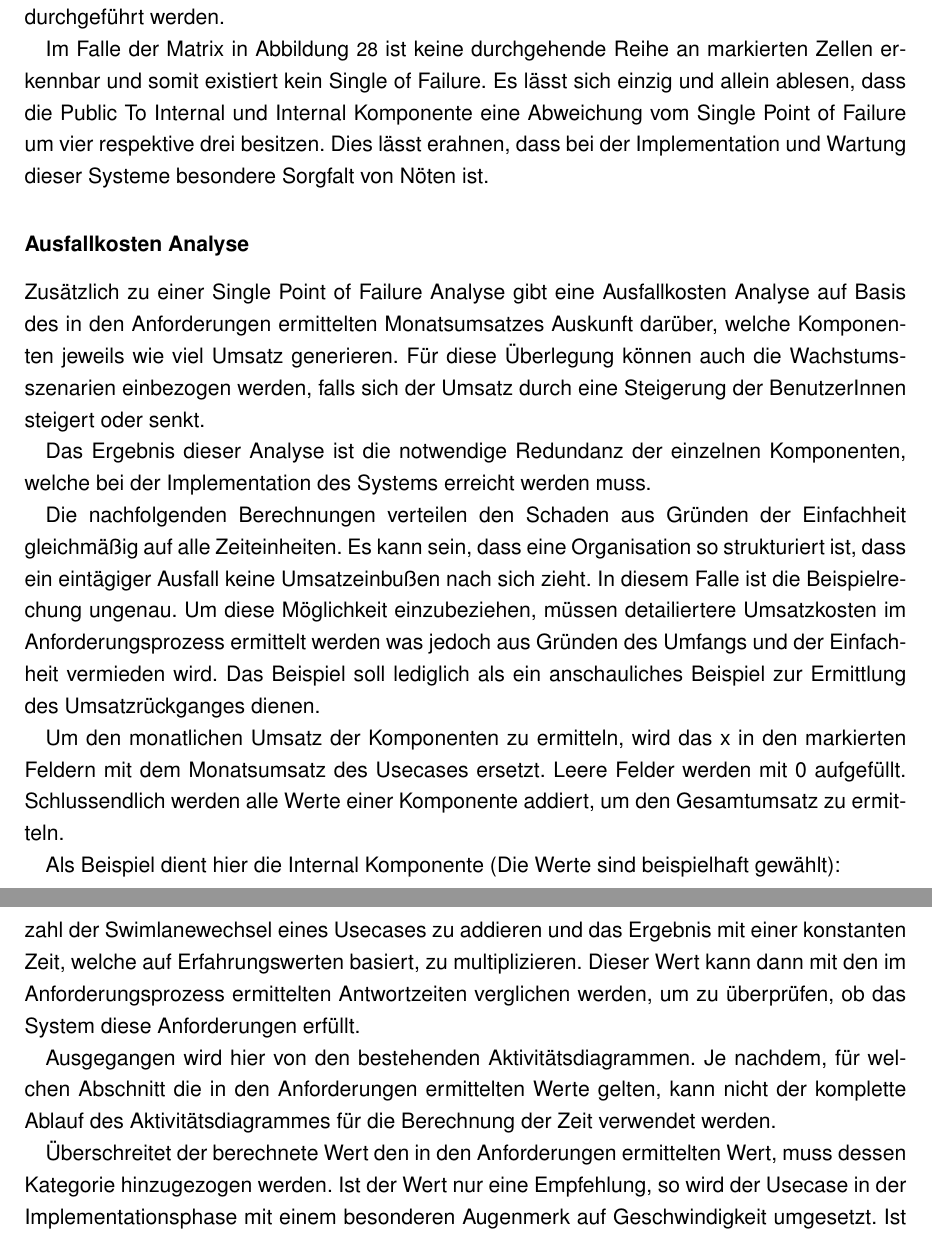
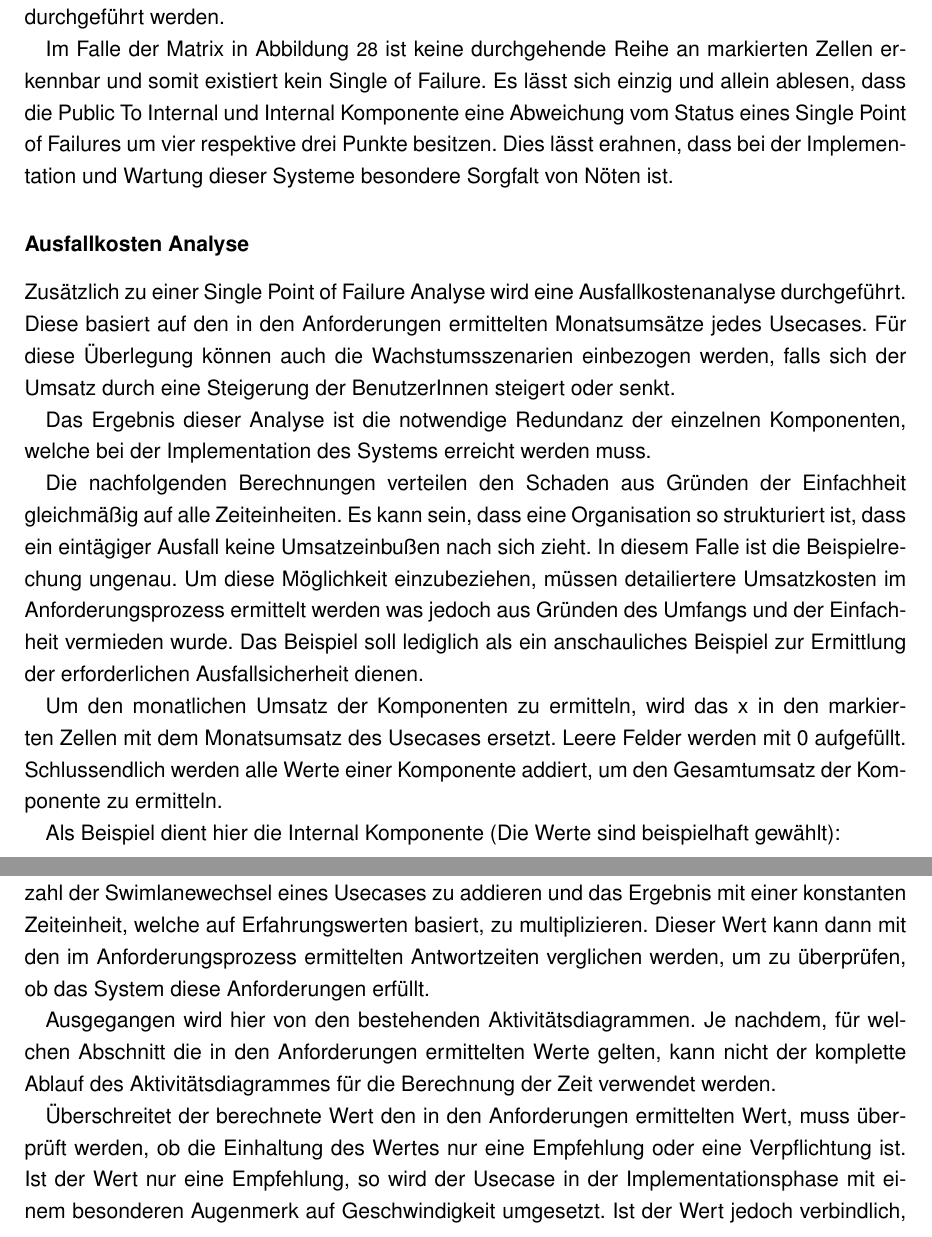
Before and after one commit to BernhardPosselt/master-thesis, a LaTeX thesis (thesis/thesis.tex, which reads thesis/chapters/processarchitecture.tex): two parts of pages 58 and 60 of 77, joined at a grey line, cut so that both start at the same text. Compiled offline with pdfLaTeX; an older LaTeX class or package is replaced by its successor.

Commit message:
three pages left :D

```diff
--- a/thesis/chapters/processarchitecture.tex
+++ b/thesis/chapters/processarchitecture.tex
@@ -181,16 +181,16 @@ Ein Single Point of Failure beschreibt eine Komponente, die so kritisch für das
 
 Enthält eine Architektur einen Single Point of Failure, muss diese Komponente entweder redundant ausgelegt sein, oder es muss eine Aufspaltung anhand einer Fehlerkostenanalyse durchgeführt werden.
 
-Im Falle der Matrix in Abbildung \ref{fig:matrix} ist keine durchgehende Reihe an markierten Zellen erkennbar und somit existiert kein Single of Failure. Es lässt sich einzig und allein ablesen, dass die Public To Internal und Internal Komponente eine Abweichung vom Single Point of Failure um vier respektive drei besitzen. Dies lässt erahnen, dass bei der Implementation und Wartung dieser Systeme besondere Sorgfalt von Nöten ist.
+Im Falle der Matrix in Abbildung \ref{fig:matrix} ist keine durchgehende Reihe an markierten Zellen erkennbar und somit existiert kein Single of Failure. Es lässt sich einzig und allein ablesen, dass die Public To Internal und Internal Komponente eine Abweichung vom Status eines Single Point of Failures um vier respektive drei Punkte besitzen. Dies lässt erahnen, dass bei der Implementation und Wartung dieser Systeme besondere Sorgfalt von Nöten ist.
 
 \subsubsection{Ausfallkosten Analyse}
-Zusätzlich zu einer Single Point of Failure Analyse gibt eine Ausfallkosten Analyse auf Basis des in den Anforderungen ermittelten Monatsumsatzes Auskunft darüber, welche Komponenten jeweils wie viel Umsatz generieren. Für diese Überlegung können auch die Wachstumsszenarien einbezogen werden, falls sich der Umsatz durch eine Steigerung der BenutzerInnen steigert oder senkt.
+Zusätzlich zu einer Single Point of Failure Analyse wird eine Ausfallkostenanalyse durchgeführt. Diese basiert auf den in den Anforderungen ermittelten Monatsumsätze jedes Usecases. Für diese Überlegung können auch die Wachstumsszenarien einbezogen werden, falls sich der Umsatz durch eine Steigerung der BenutzerInnen steigert oder senkt.
 
 Das Ergebnis dieser Analyse ist die notwendige Redundanz der einzelnen Komponenten, welche bei der Implementation des Systems erreicht werden muss.
 
-Die nachfolgenden Berechnungen verteilen den Schaden aus Gründen der Einfachheit gleichmäßig auf alle Zeiteinheiten. Es kann sein, dass eine Organisation so strukturiert ist, dass ein eintägiger Ausfall keine Umsatzeinbußen nach sich zieht. In diesem Falle ist die Beispielrechung ungenau. Um diese Möglichkeit einzubeziehen, müssen detailiertere Umsatzkosten im Anforderungsprozess ermittelt werden was jedoch aus Gründen des Umfangs und der Einfachheit vermieden wird. Das Beispiel soll lediglich als ein anschauliches Beispiel zur Ermittlung des Umsatzrückganges dienen.
+Die nachfolgenden Berechnungen verteilen den Schaden aus Gründen der Einfachheit gleichmäßig auf alle Zeiteinheiten. Es kann sein, dass eine Organisation so strukturiert ist, dass ein eintägiger Ausfall keine Umsatzeinbußen nach sich zieht. In diesem Falle ist die Beispielrechung ungenau. Um diese Möglichkeit einzubeziehen, müssen detailiertere Umsatzkosten im Anforderungsprozess ermittelt werden was jedoch aus Gründen des Umfangs und der Einfachheit vermieden wurde. Das Beispiel soll lediglich als ein anschauliches Beispiel zur Ermittlung der erforderlichen Ausfallsicherheit dienen.
 
-Um den monatlichen Umsatz der Komponenten zu ermitteln, wird das x in den markierten Feldern mit dem Monatsumsatz des Usecases ersetzt. Leere Felder werden mit 0 aufgefüllt. Schlussendlich werden alle Werte einer Komponente addiert, um den Gesamtumsatz zu ermitteln.
+Um den monatlichen Umsatz der Komponenten zu ermitteln, wird das x in den markierten Zellen mit dem Monatsumsatz des Usecases ersetzt. Leere Felder werden mit 0 aufgefüllt. Schlussendlich werden alle Werte einer Komponente addiert, um den Gesamtumsatz der Komponente zu ermitteln.
 
 Als Beispiel dient hier die Internal Komponente (Die Werte sind beispielhaft gewählt):
 
@@ -240,11 +240,11 @@ Fällt diese Komponente für einen kompletten Monat aus, verursacht sie einen Um
 Da die Artefakte des Planungsprozesses keine Oberflächen beschreiben ist eine Auswertung der des nicht funktionalen Parameters Usability nicht möglich. Außerdem ist sie nicht im Fokus der Architekturerstellung und die Überprüfung der Usability kann somit übersprungen werden.
 
 \subsection{Efficiency}
-Es ist schwierig, die Effizienz und Performance der Architektur in diesem Stadium zu messen, da noch keine Implementation vorhanden ist und somit weder die Performance noch der Speicherverbrauch des Systems getestet werden können. In diesem Stadium lassen sich lediglich Werte schätzen. Eine Möglichkeit um zB. die Antwortzeiten zu schätzen, ist es, die Anzahl der Swimlanewechsel eines Usecases zu addieren und das Ergebnis mit einer konstanten Zeit, welche auf Erfahrungswerten basiert, zu multiplizieren. Dieser Wert kann dann mit den im Anforderungsprozess ermittelten Antwortzeiten verglichen werden, um zu überprüfen, ob das System diese Anforderungen erfüllt.
+Es ist äußerst schwierig, die Effizienz und Performance der Architektur in diesem frühen Stadium zu messen, da noch keine Implementation vorhanden ist und somit weder die Performance noch der Speicherverbrauch des Systems getestet werden kann. In diesem Stadium lassen sich lediglich Werte schätzen. Eine Möglichkeit um zB. die Antwortzeiten zu schätzen, ist es, die Anzahl der Swimlanewechsel eines Usecases zu addieren und das Ergebnis mit einer konstanten Zeiteinheit, welche auf Erfahrungswerten basiert, zu multiplizieren. Dieser Wert kann dann mit den im Anforderungsprozess ermittelten Antwortzeiten verglichen werden, um zu überprüfen, ob das System diese Anforderungen erfüllt.
 
 Ausgegangen wird hier von den bestehenden Aktivitätsdiagrammen. Je nachdem, für welchen Abschnitt die in den Anforderungen ermittelten Werte gelten, kann nicht der komplette Ablauf des Aktivitätsdiagrammes für die Berechnung der Zeit verwendet werden.
 
-Überschreitet der berechnete Wert den in den Anforderungen ermittelten Wert, muss dessen Kategorie hinzugezogen werden. Ist der Wert nur eine Empfehlung, so wird der Usecase in der Implementationsphase mit einem besonderen Augenmerk auf Geschwindigkeit umgesetzt. Ist der Wert jedoch verbindlich, so muss mit dem/der KundIn Rücksprache gehalten werden \cite[S. 70]{effektiv}: Entweder ist die Anforderung unter diesen Parametern nicht umsetzbar, oder es muss ein Kompromiss zu lasten von anderen Anforderungen eingegangen werden.
+Überschreitet der berechnete Wert den in den Anforderungen ermittelten Wert, muss überprüft werden, ob die Einhaltung des Wertes nur eine Empfehlung oder eine Verpflichtung ist. Ist der Wert nur eine Empfehlung, so wird der Usecase in der Implementationsphase mit einem besonderen Augenmerk auf Geschwindigkeit umgesetzt. Ist der Wert jedoch verbindlich, so muss mit dem/der KundIn Rücksprache gehalten werden \cite[S. 70]{effektiv}: Entweder ist die Anforderung unter diesen Parametern nicht umsetzbar, oder es muss ein Kompromiss zu lasten von anderen Anforderungen eingegangen werden.
 
 Ein Beispiel für die Berechnung der Antwortzeiten wird aus dem Aktivitätsdiagramm des Beispielprojektes für die Anmeldung eines Kandidaten erläutert (Abbildung \ref{fig:applycomplicated}):
 
```
Also changed, not shown: thesis/chapters/processarchitecture.tex (2 more changed lines).
